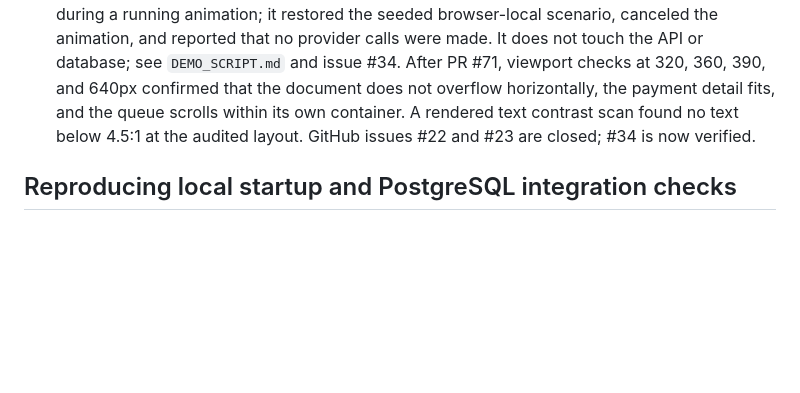
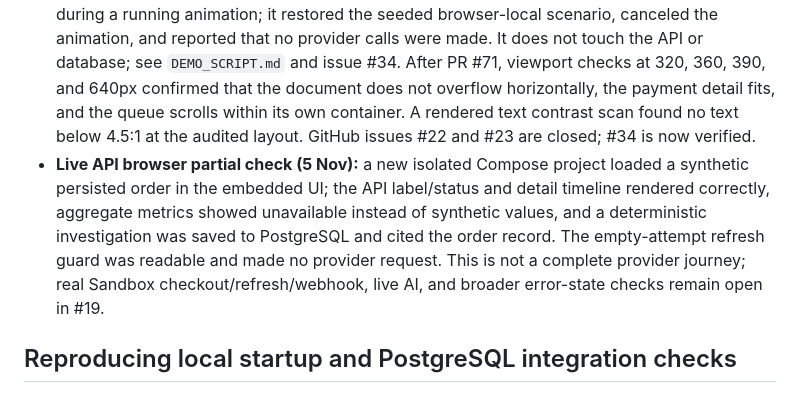
Before and after one commit to Kushal-911/pay-pilot, a Markdown page: PROJECT_STATUS.md, the part around the change. Rendered like a GitHub page; blank space fills up the shorter version.

Commit message:
docs(status): record live UI acceptance evidence

```diff
--- a/PROJECT_STATUS.md
+++ b/PROJECT_STATUS.md
@@ -25,6 +25,7 @@ The following passed on 2026-11-05:
 - A fresh isolated Compose project built the API image, applied migrations 001–003 to a new PostgreSQL volume, started the API after the database health check, returned 200 from `/livez`, `/readyz`, and `/health`, and returned 201 from a database-backed order creation request. The temporary project, network, and volume were removed afterward.
 - Docker Engine 29.4.0; Postgres image `postgres:16-alpine`; Node v22.14.0.
 - Workbench browser review covered the synthetic recovery walkthrough, keyboard payment selection, reset cancellation, and a tablet-width layout. Demo reset was clicked repeatedly and during a running animation; it restored the seeded browser-local scenario, canceled the animation, and reported that no provider calls were made. It does not touch the API or database; see `DEMO_SCRIPT.md` and issue #34. After PR #71, viewport checks at 320, 360, 390, and 640px confirmed that the document does not overflow horizontally, the payment detail fits, and the queue scrolls within its own container. A rendered text contrast scan found no text below 4.5:1 at the audited layout. GitHub issues #22 and #23 are closed; #34 is now verified.
+- **Live API browser partial check (5 Nov):** a new isolated Compose project loaded a synthetic persisted order in the embedded UI; the API label/status and detail timeline rendered correctly, aggregate metrics showed unavailable instead of synthetic values, and a deterministic investigation was saved to PostgreSQL and cited the order record. The empty-attempt refresh guard was readable and made no provider request. This is not a complete provider journey; real Sandbox checkout/refresh/webhook, live AI, and broader error-state checks remain open in #19.
 
 ## Reproducing local startup and PostgreSQL integration checks
 
```
